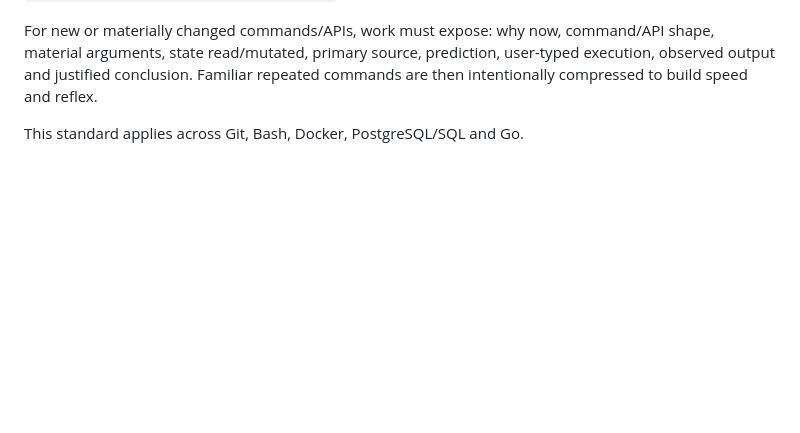
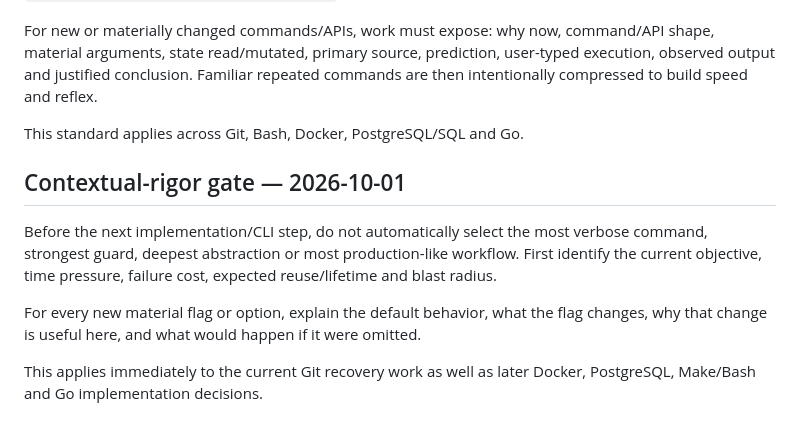
Before and after one commit to datvtph41107/bdspro, a Markdown page: docs/continuity/CHECKPOINT.md, the part around the change. Rendered like a GitHub page; blank space fills up the shorter version.

Commit message:
docs: checkpoint contextual rigor rule

```diff
--- a/docs/continuity/CHECKPOINT.md
+++ b/docs/continuity/CHECKPOINT.md
@@ -316,3 +316,17 @@ execution, observed output and justified conclusion. Familiar repeated commands
 then intentionally compressed to build speed and reflex.
 
 This standard applies across Git, Bash, Docker, PostgreSQL/SQL and Go.
+
+## Contextual-rigor gate — 2026-10-01
+
+Before the next implementation/CLI step, do not automatically select the most
+verbose command, strongest guard, deepest abstraction or most production-like
+workflow. First identify the current objective, time pressure, failure cost,
+expected reuse/lifetime and blast radius.
+
+For every new material flag or option, explain the default behavior, what the
+flag changes, why that change is useful here, and what would happen if it were
+omitted.
+
+This applies immediately to the current Git recovery work as well as later
+Docker, PostgreSQL, Make/Bash and Go implementation decisions.
```
